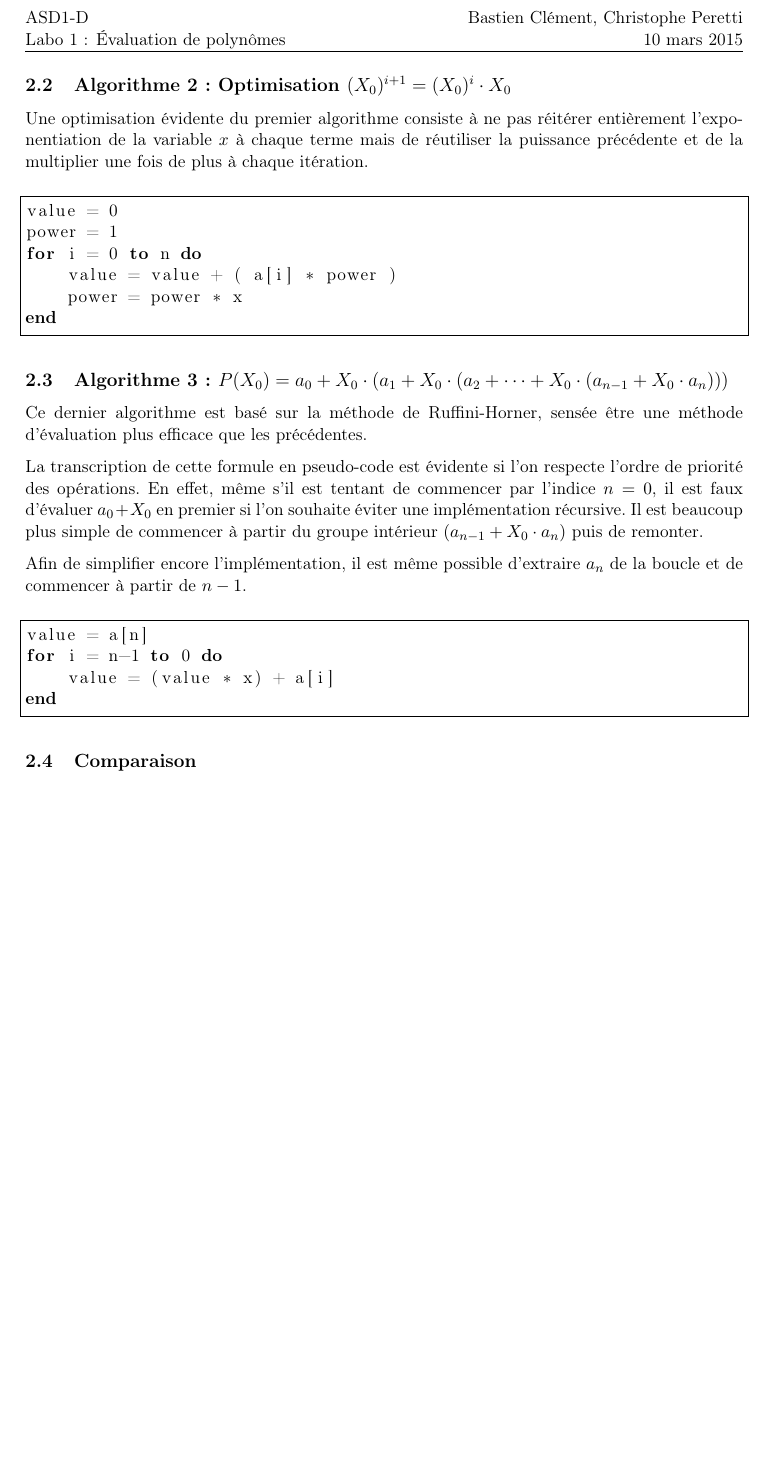
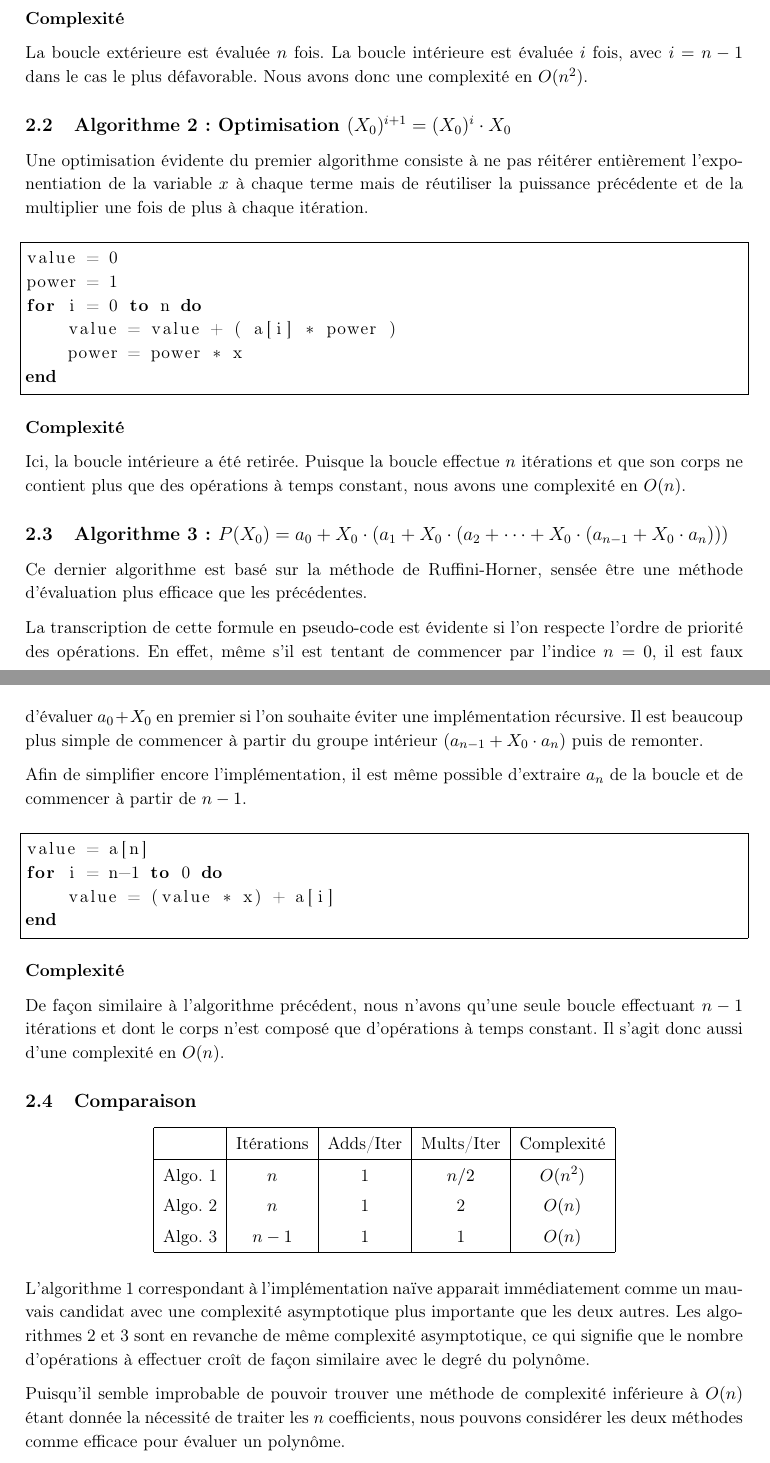
Before and after one commit to BastienClement/HEIG-1, a LaTeX document (ASD1/Labo_01/Rapport.tex): part of page 2 of 2 before the commit and two parts of pages 2 and 3 of 3 after it, the two joined at a grey line, cut at the place of the change, the shorter picture padded with empty space. Compiled offline with pdfLaTeX.

Commit message:
Comparaison

```diff
--- a/ASD1/Labo_01/Rapport.tex
+++ b/ASD1/Labo_01/Rapport.tex
@@ -21,7 +21,8 @@
 \headsep 5mm
 \headheight 10mm
 
-\linespread{1.0}
+\linespread{1.1}
+\renewcommand{\arraystretch}{1.3}
 
 \setlength\parindent{0pt}
 \setlength{\unitlength}{1cm}
@@ -91,6 +95,10 @@ for i = 0 to n do
 end
 \end{lstlisting}
 
+\textbf{Complexité}
+
+La boucle extérieure est évaluée $n$ fois. La boucle intérieure est évaluée $i$ fois, avec $i = n-1$ dans le cas le plus défavorable. Nous avons donc une complexité en $O(n^{2})$.
+
 \subsection{Algorithme 2: Optimisation $ (X_{0})^{i+1} = (X_{0})^{i} \cdot X_{0} $}
 
 Une optimisation évidente du premier algorithme consiste à ne pas réitérer entièrement l'exponentiation de la variable $x$ à chaque terme mais de réutiliser la puissance précédente et de la multiplier une fois de plus à chaque itération.
@@ -103,6 +111,10 @@ for i = 0 to n do
 	power = power * x
 end
 \end{lstlisting}
+
+\textbf{Complexité}
+
+Ici, la boucle intérieure a été retirée. Puisque la boucle effectue $n$ itérations et que son corps ne contient plus que des opérations à temps constant, nous avons une complexité en $O(n)$.
 
 \subsection{Algorithme 3: $ P(X_{0}) = a_{0} + X_{0} \cdot (a_{1} + X_{0} \cdot (a_{2} + \cdots + X_{0} \cdot (a_{n-1} + X_{0} \cdot a_{n}))) $}
 
@@ -119,6 +131,30 @@ for i = n-1 to 0 do
 end
 \end{lstlisting}
 
+\textbf{Complexité}
+
+De façon similaire à l'algorithme précédent, nous n'avons qu'une seule boucle effectuant $n-1$ itérations et dont le corps n'est composé que d'opérations à temps constant. Il s'agit donc aussi d'une complexité en $O(n)$.
+
 \subsection{Comparaison}
 
+\begin{center}
+\begin{tabular}{ | c | c | c | c | c | }
+	\hline
+	 & Itérations & Adds/Iter & Mults/Iter & Complexité \\
+	\hline
+	Algo. 1 & $n$ & 1 & $n/2$ & $O(n^{2})$ \\
+	Algo. 2 & $n$ & 1 & 2 & $O(n)$ \\
+	Algo. 3 & $n-1$ & 1 & 1 & $O(n)$ \\
+	\hline
+\end{tabular}
+\end{center}
+
+\vspace{1em}
+
+L'algorithme 1 correspondant à l'implémentation naïve apparait immédiatement comme un mauvais candidat avec une complexité asymptotique plus importante que les deux autres. Les algorithmes 2 et 3 sont en revanche de même complexité asymptotique, ce qui signifie que le nombre d'opérations à effectuer croît de façon similaire avec le degré du polynôme.
+
+Puisqu'il semble improbable de pouvoir trouver une méthode de complexité inférieure à $O(n)$ étant donnée la nécessité de traiter les $n$ coefficients, nous pouvons considérer les deux méthodes comme efficace pour évaluer un polynôme.
+
+Une observation plus attentive permet cependant d'observer que l'algorithme 3 effectue toujours une itération de moins que l'algorithme 2 et qu'il n'effectue qu'une seule multiplication par itération au lieu de 2. Dans la pratique, il sera donc en principe plus rapide à exécuter.
+
 \end{document}
```
Also changed, not shown: ASD1/Labo_01/Rapport.tex (3 more changed lines).
